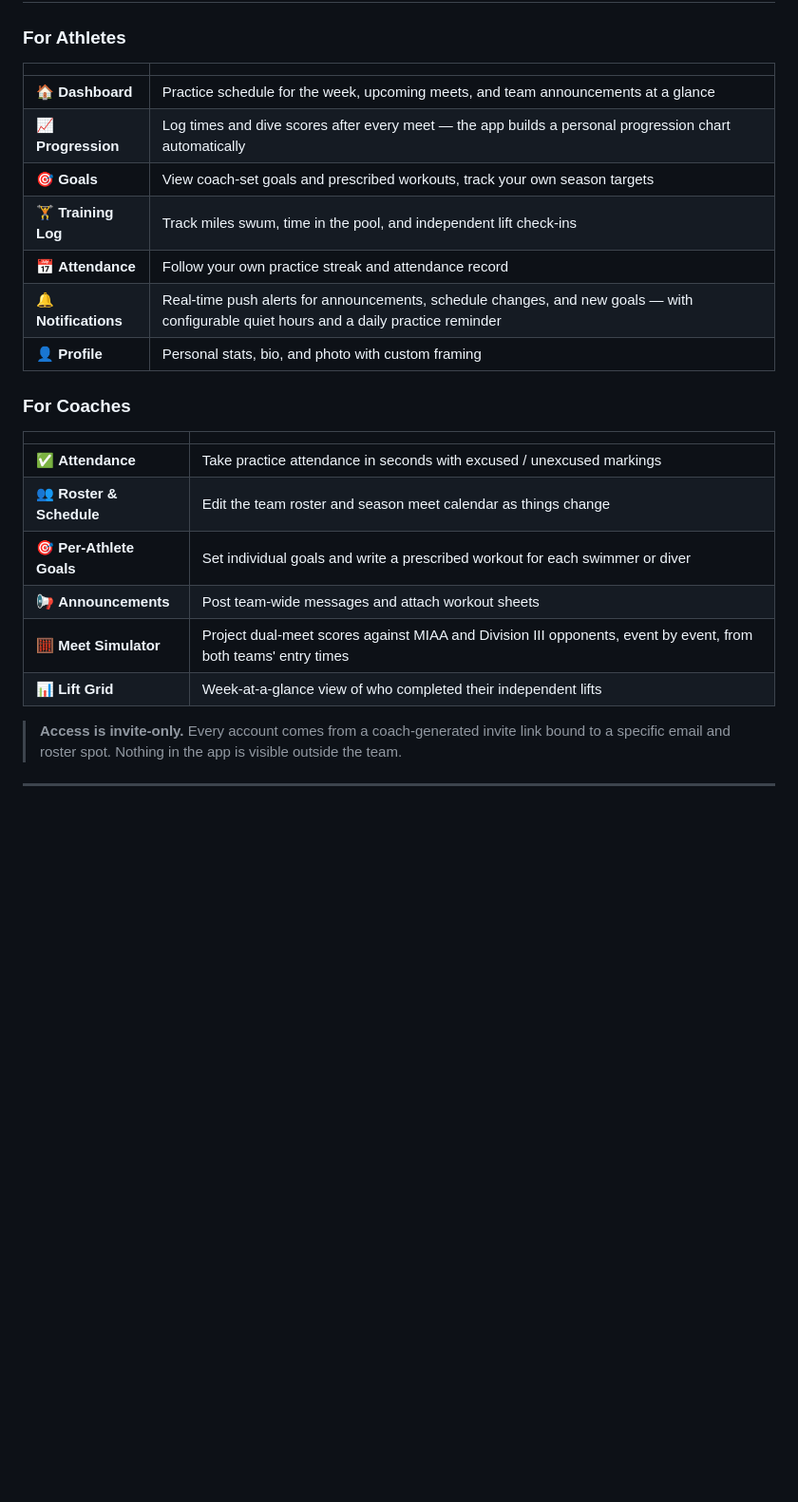
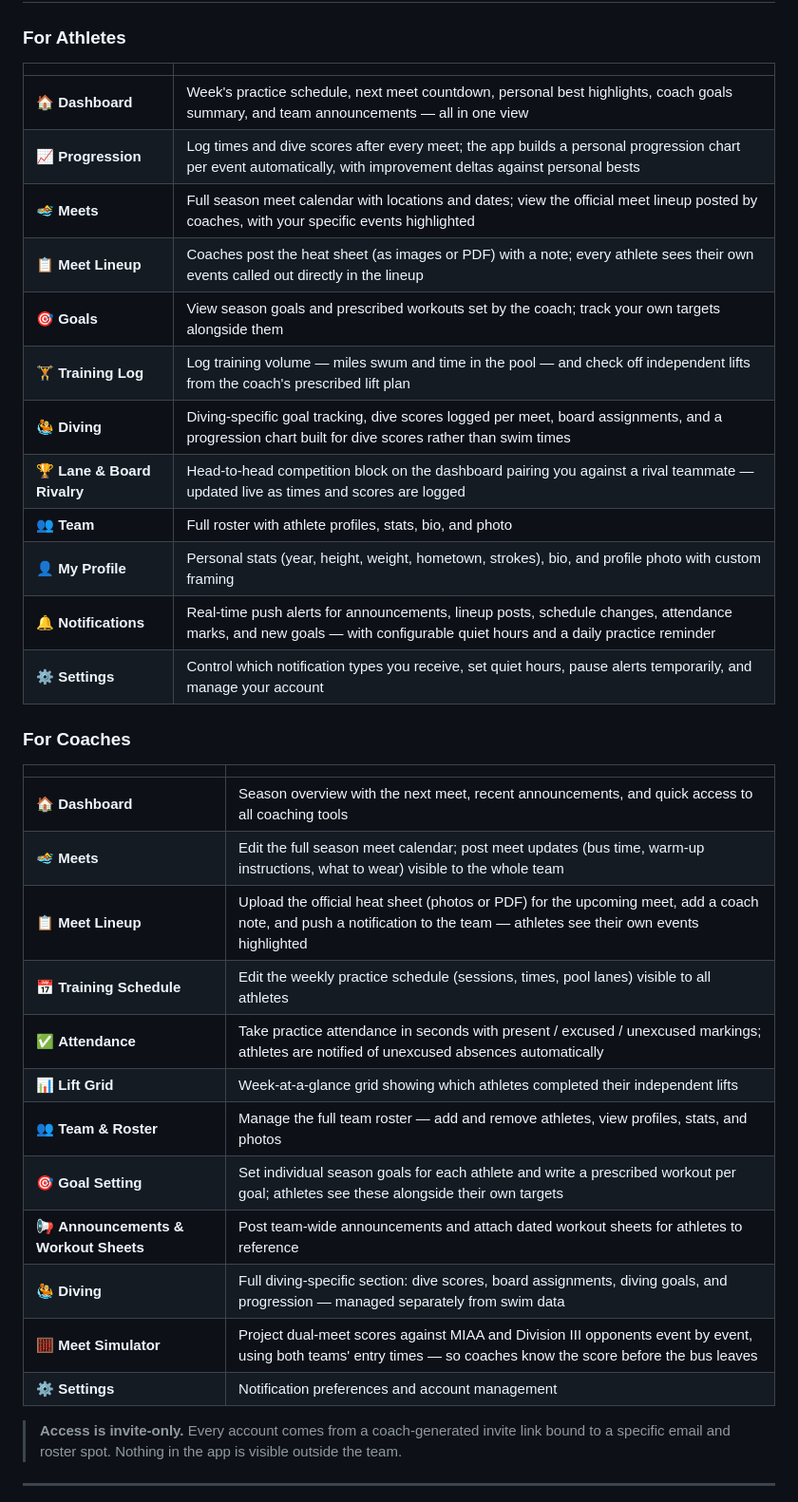
Before and after one commit to rayanedebbarh/ScotSwim-app, a Markdown page: README.md, the part around the change. Shown at 95% size. Rendered like a GitHub page; blank space fills up the shorter version.

Commit message:
README: expand features section to cover all tabs and features for both athletes and coaches

```diff
--- a/README.md
+++ b/README.md
@@ -94,23 +94,34 @@ ScotSwim is that single place.
 ### For Athletes
 | | |
 |---|---|
-| 🏠 **Dashboard** | Practice schedule for the week, upcoming meets, and team announcements at a glance |
-| 📈 **Progression** | Log times and dive scores after every meet — the app builds a personal progression chart automatically |
-| 🎯 **Goals** | View coach-set goals and prescribed workouts, track your own season targets |
-| 🏋️ **Training Log** | Track miles swum, time in the pool, and independent lift check-ins |
-| 📅 **Attendance** | Follow your own practice streak and attendance record |
-| 🔔 **Notifications** | Real-time push alerts for announcements, schedule changes, and new goals — with configurable quiet hours and a daily practice reminder |
-| 👤 **Profile** | Personal stats, bio, and photo with custom framing |
+| 🏠 **Dashboard** | Week's practice schedule, next meet countdown, personal best highlights, coach goals summary, and team announcements — all in one view |
+| 📈 **Progression** | Log times and dive scores after every meet; the app builds a personal progression chart per event automatically, with improvement deltas against personal bests |
+| 🏊 **Meets** | Full season meet calendar with locations and dates; view the official meet lineup posted by coaches, with your specific events highlighted |
+| 📋 **Meet Lineup** | Coaches post the heat sheet (as images or PDF) with a note; every athlete sees their own events called out directly in the lineup |
+| 🎯 **Goals** | View season goals and prescribed workouts set by the coach; track your own targets alongside them |
+| 🏋️ **Training Log** | Log training volume — miles swum and time in the pool — and check off independent lifts from the coach's prescribed lift plan |
+| 🤽 **Diving** | Diving-specific goal tracking, dive scores logged per meet, board assignments, and a progression chart built for dive scores rather than swim times |
+| 🏆 **Lane & Board Rivalry** | Head-to-head competition block on the dashboard pairing you against a rival teammate — updated live as times and scores are logged |
+| 👥 **Team** | Full roster with athlete profiles, stats, bio, and photo |
+| 👤 **My Profile** | Personal stats (year, height, weight, hometown, strokes), bio, and profile photo with custom framing |
+| 🔔 **Notifications** | Real-time push alerts for announcements, lineup posts, schedule changes, attendance marks, and new goals — with configurable quiet hours and a daily practice reminder |
+| ⚙️ **Settings** | Control which notification types you receive, set quiet hours, pause alerts temporarily, and manage your account |
 
 ### For Coaches
 | | |
 |---|---|
-| ✅ **Attendance** | Take practice attendance in seconds with excused / unexcused markings |
-| 👥 **Roster & Schedule** | Edit the team roster and season meet calendar as things change |
-| 🎯 **Per-Athlete Goals** | Set individual goals and write a prescribed workout for each swimmer or diver |
-| 📢 **Announcements** | Post team-wide messages and attach workout sheets |
-| 🧮 **Meet Simulator** | Project dual-meet scores against MIAA and Division III opponents, event by event, from both teams' entry times |
-| 📊 **Lift Grid** | Week-at-a-glance view of who completed their independent lifts |
+| 🏠 **Dashboard** | Season overview with the next meet, recent announcements, and quick access to all coaching tools |
+| 🏊 **Meets** | Edit the full season meet calendar; post meet updates (bus time, warm-up instructions, what to wear) visible to the whole team |
+| 📋 **Meet Lineup** | Upload the official heat sheet (photos or PDF) for the upcoming meet, add a coach note, and push a notification to the team — athletes see their own events highlighted |
+| 📅 **Training Schedule** | Edit the weekly practice schedule (sessions, times, pool lanes) visible to all athletes |
+| ✅ **Attendance** | Take practice attendance in seconds with present / excused / unexcused markings; athletes are notified of unexcused absences automatically |
+| 📊 **Lift Grid** | Week-at-a-glance grid showing which athletes completed their independent lifts |
+| 👥 **Team & Roster** | Manage the full team roster — add and remove athletes, view profiles, stats, and photos |
+| 🎯 **Goal Setting** | Set individual season goals for each athlete and write a prescribed workout per goal; athletes see these alongside their own targets |
+| 📢 **Announcements & Workout Sheets** | Post team-wide announcements and attach dated workout sheets for athletes to reference |
+| 🤽 **Diving** | Full diving-specific section: dive scores, board assignments, diving goals, and progression — managed separately from swim data |
+| 🧮 **Meet Simulator** | Project dual-meet scores against MIAA and Division III opponents event by event, using both teams' entry times — so coaches know the score before the bus leaves |
+| ⚙️ **Settings** | Notification preferences and account management |
 
 > **Access is invite-only.** Every account comes from a coach-generated invite link bound to a specific email and roster spot. Nothing in the app is visible outside the team.
 
```
